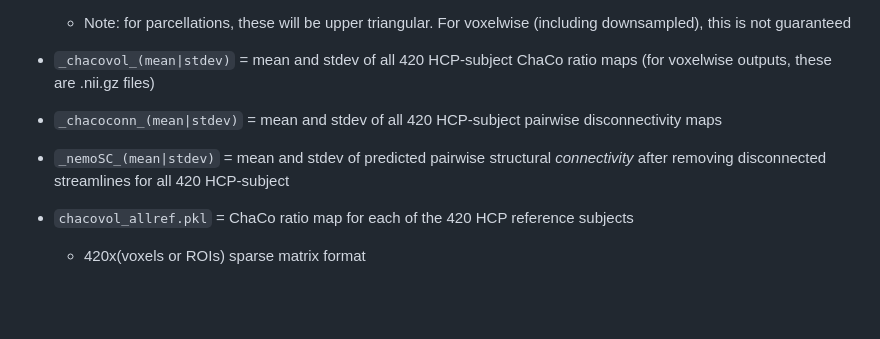
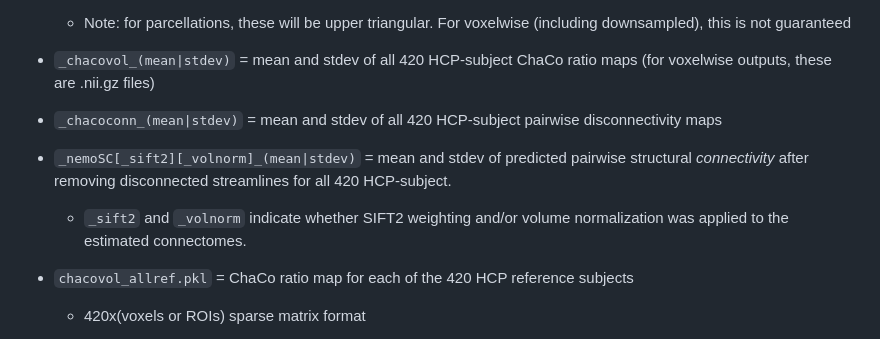
Before and after one commit to kjamison/nemo, a Markdown page: README.md, the part around the change. GitHub-like rendering; blank space fills up the shorter version.

Commit message:
Update README to include _sift2 and _volnorm for nemoSC outputs

```diff
--- a/README.md
+++ b/README.md
@@ -52,7 +52,8 @@ We have created a user-friendly web interface to run this tool in the cloud (AWS
     * Note: for parcellations, these will be upper triangular. For voxelwise (including downsampled), this is not guaranteed
 * <code>\_chacovol\_(mean|stdev)</code> = mean and stdev of all 420 HCP-subject ChaCo ratio maps (for voxelwise outputs, these are .nii.gz files)
 * <code>\_chacoconn\_(mean|stdev)</code> = mean and stdev of all 420 HCP-subject pairwise disconnectivity maps
-* <code>\_nemoSC\_(mean|stdev)</code> = mean and stdev of predicted pairwise structural *connectivity* after removing disconnected streamlines for all 420 HCP-subject
+* <code>\_nemoSC[_sift2][_volnorm]\_(mean|stdev)</code> = mean and stdev of predicted pairwise structural *connectivity* after removing disconnected streamlines for all 420 HCP-subject.
+    * <code>_sift2</code> and <code>_volnorm</code> indicate whether SIFT2 weighting and/or volume normalization was applied to the estimated connectomes.
 * <code>chacovol_allref.pkl</code> = ChaCo ratio map for each of the 420 HCP reference subjects
     * 420x(voxels or ROIs) sparse matrix format
 * <code>chacoconn_allref.pkl</code> = ChaCo ratio map for each of the 420 HCP reference subjects
```
